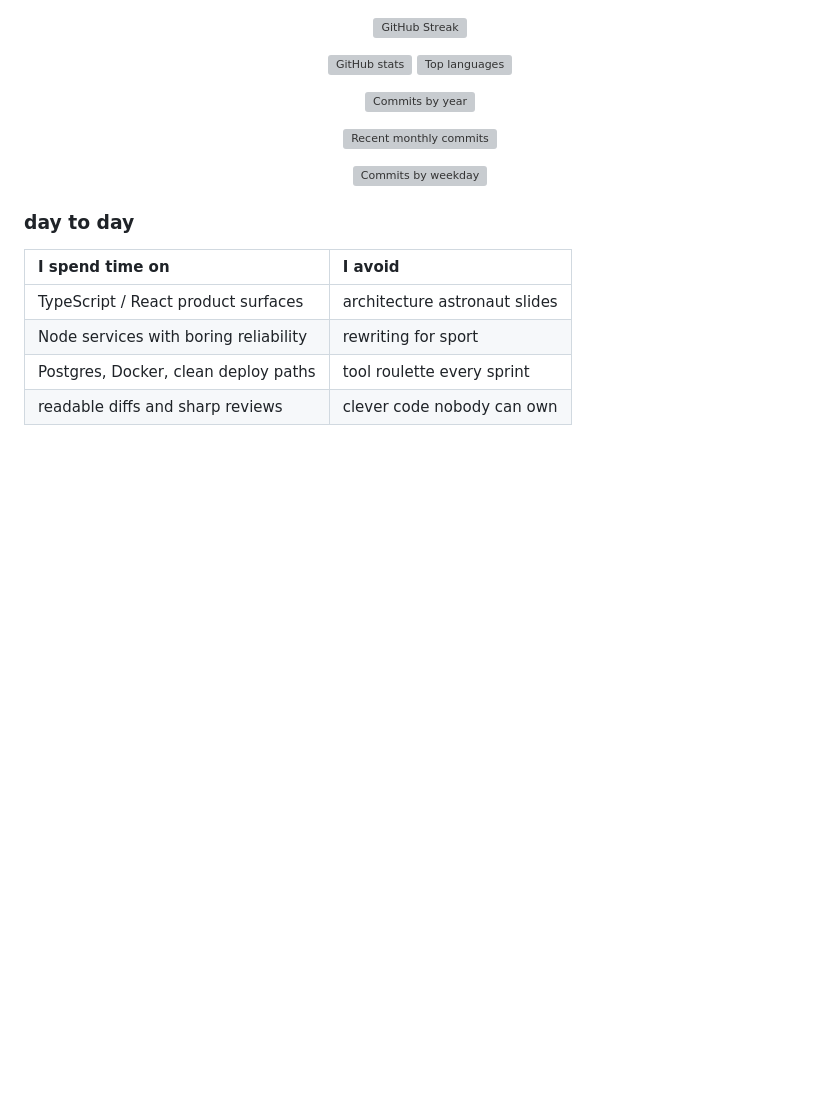
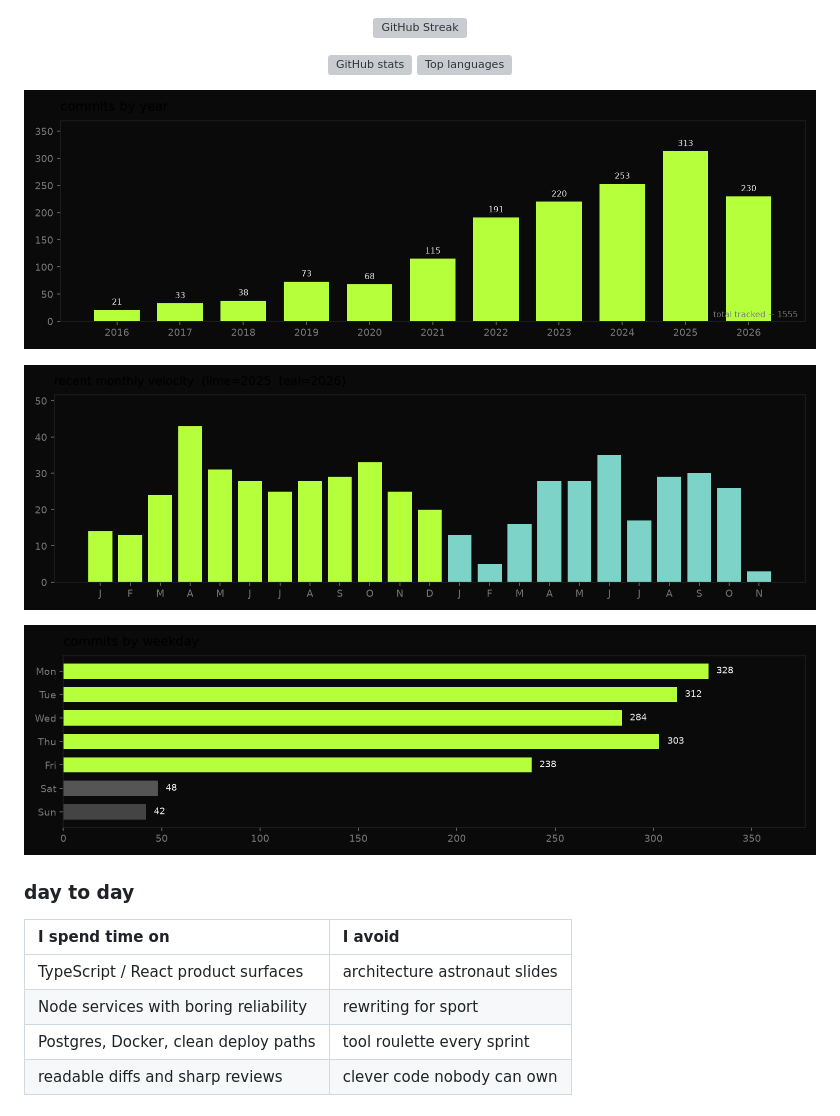
Before and after one commit to micah-watson302/micah-watson302, a Markdown page: README.md, the part around the change. Rendered like a GitHub page; pictures changed too: assets/commits-by-weekday.png (added), assets/commits-by-year.png (added), assets/commits-recent.png (added); blank space fills up the shorter version; grey boxes are pictures that could not be loaded.

```diff
--- a/README.md
+++ b/README.md
@@ -24,15 +24,15 @@ Not interested in demo-ware. Interested in systems that survive real users, mess
 </p>
 
 <p align="center">
-  <img src="https://raw.githubusercontent.com/micah-watson302/micah-watson302/master/assets/commits-by-year.svg?v=2" width="900" alt="Commits by year" />
+  <img src="https://raw.githubusercontent.com/micah-watson302/micah-watson302/master/assets/commits-by-year.png?v=3" width="900" alt="Commits by year" />
 </p>
 
 <p align="center">
-  <img src="https://raw.githubusercontent.com/micah-watson302/micah-watson302/master/assets/commits-recent.svg?v=2" width="900" alt="Recent monthly commits" />
+  <img src="https://raw.githubusercontent.com/micah-watson302/micah-watson302/master/assets/commits-recent.png?v=3" width="900" alt="Recent monthly commits" />
 </p>
 
 <p align="center">
-  <img src="https://raw.githubusercontent.com/micah-watson302/micah-watson302/master/assets/commits-by-weekday.svg?v=2" width="900" alt="Commits by weekday" />
+  <img src="https://raw.githubusercontent.com/micah-watson302/micah-watson302/master/assets/commits-by-weekday.png?v=3" width="900" alt="Commits by weekday" />
 </p>
 
 ### day to day
```
Also changed, not shown: 4 other files.
